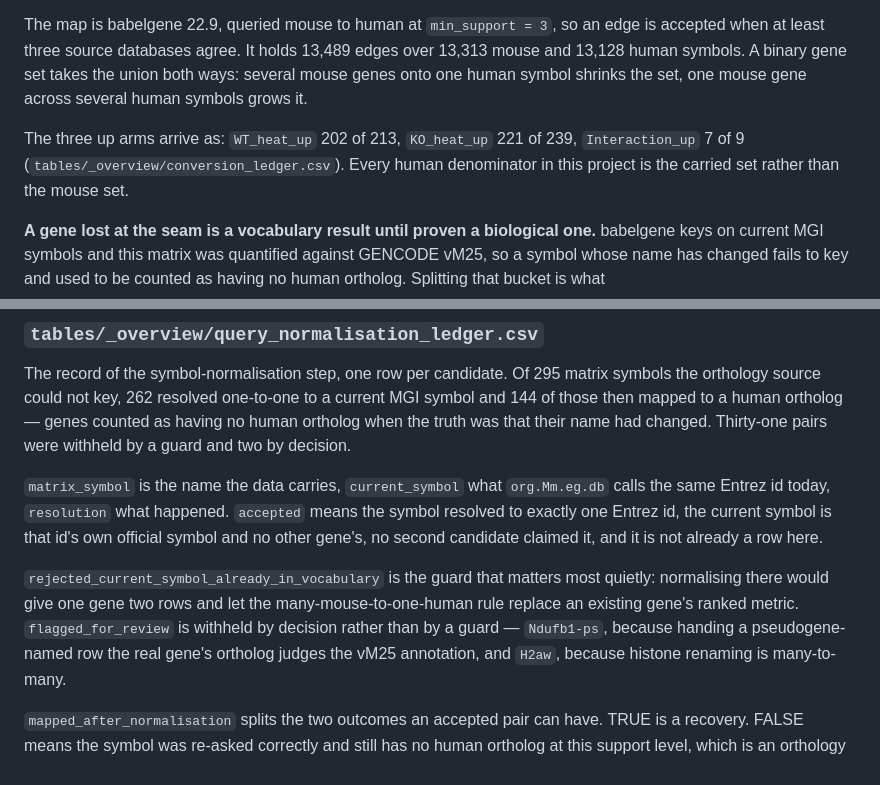
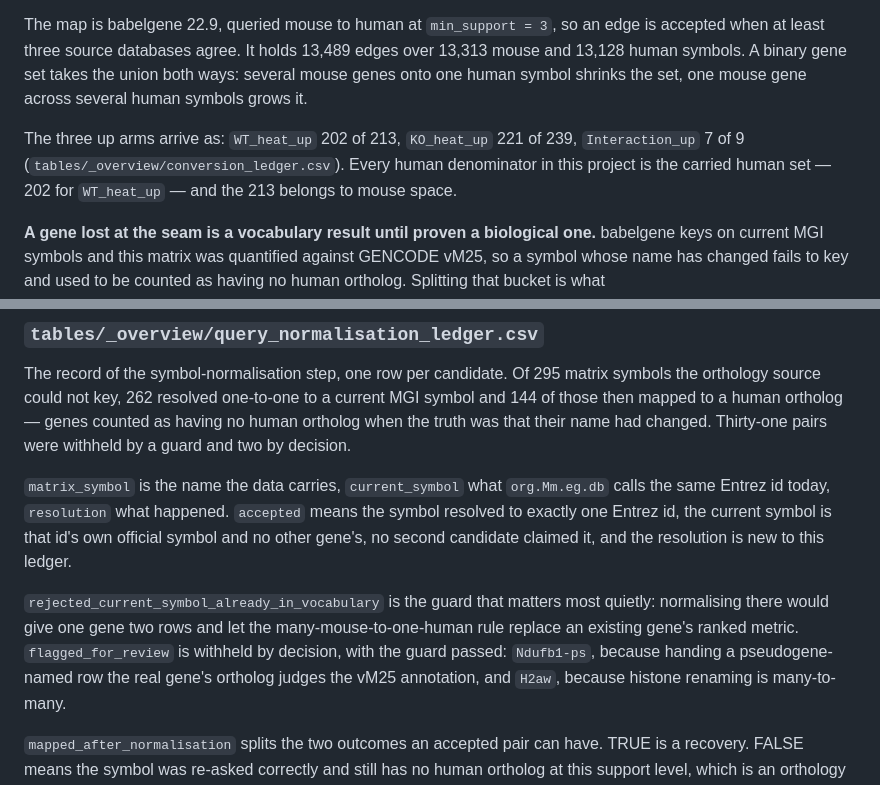
Before and after one commit to Mogilenko-Lab/STING-JR-mouse-treg-temp-GSE329522, a Markdown page: 03_results/11_projection/README.md, 2 parts joined by grey strips. Drawn GitHub-style.

```diff
--- a/03_results/11_projection/README.md
+++ b/03_results/11_projection/README.md
@@ -10,8 +10,8 @@ human symbols. A binary gene set takes the union both ways: several mouse genes
 symbol shrinks the set, one mouse gene across several human symbols grows it.
 
 The three up arms arrive as: `WT_heat_up` 202 of 213, `KO_heat_up` 221 of 239, `Interaction_up`
-7 of 9 (`tables/_overview/conversion_ledger.csv`). Every human denominator in this project is the
-carried set rather than the mouse set.
+7 of 9 (`tables/_overview/conversion_ledger.csv`). Every human denominator in this project is
+the carried human set — 202 for `WT_heat_up` — and the 213 belongs to mouse space.
 
 **A gene lost at the seam is a vocabulary result until proven a biological one.** babelgene keys
 on current MGI symbols and this matrix was quantified against GENCODE vM25, so a symbol whose
@@ -97,12 +97,12 @@ that their name had changed. Thirty-one pairs were withheld by a guard and two b
 `matrix_symbol` is the name the data carries, `current_symbol` what `org.Mm.eg.db` calls the
 same Entrez id today, `resolution` what happened. `accepted` means the symbol resolved to exactly
 one Entrez id, the current symbol is that id's own official symbol and no other gene's, no second
-candidate claimed it, and it is not already a row here.
+candidate claimed it, and the resolution is new to this ledger.
 
 `rejected_current_symbol_already_in_vocabulary` is the guard that matters most quietly:
 normalising there would give one gene two rows and let the many-mouse-to-one-human rule replace
-an existing gene's ranked metric. `flagged_for_review` is withheld by decision rather than by a
-guard — `Ndufb1-ps`, because handing a pseudogene-named row the real gene's ortholog judges the
+an existing gene's ranked metric. `flagged_for_review` is withheld by decision, with the guard
+passed: `Ndufb1-ps`, because handing a pseudogene-named row the real gene's ortholog judges the
 vM25 annotation, and `H2aw`, because histone renaming is many-to-many.
 
 `mapped_after_normalisation` splits the two outcomes an accepted pair can have. TRUE is a
```
Also changed, not shown: other parts of 03_results/11_projection/README.md (+1 -1 lines), 03_results/15_go_decomposition/README.md (+15 -13 lines).
